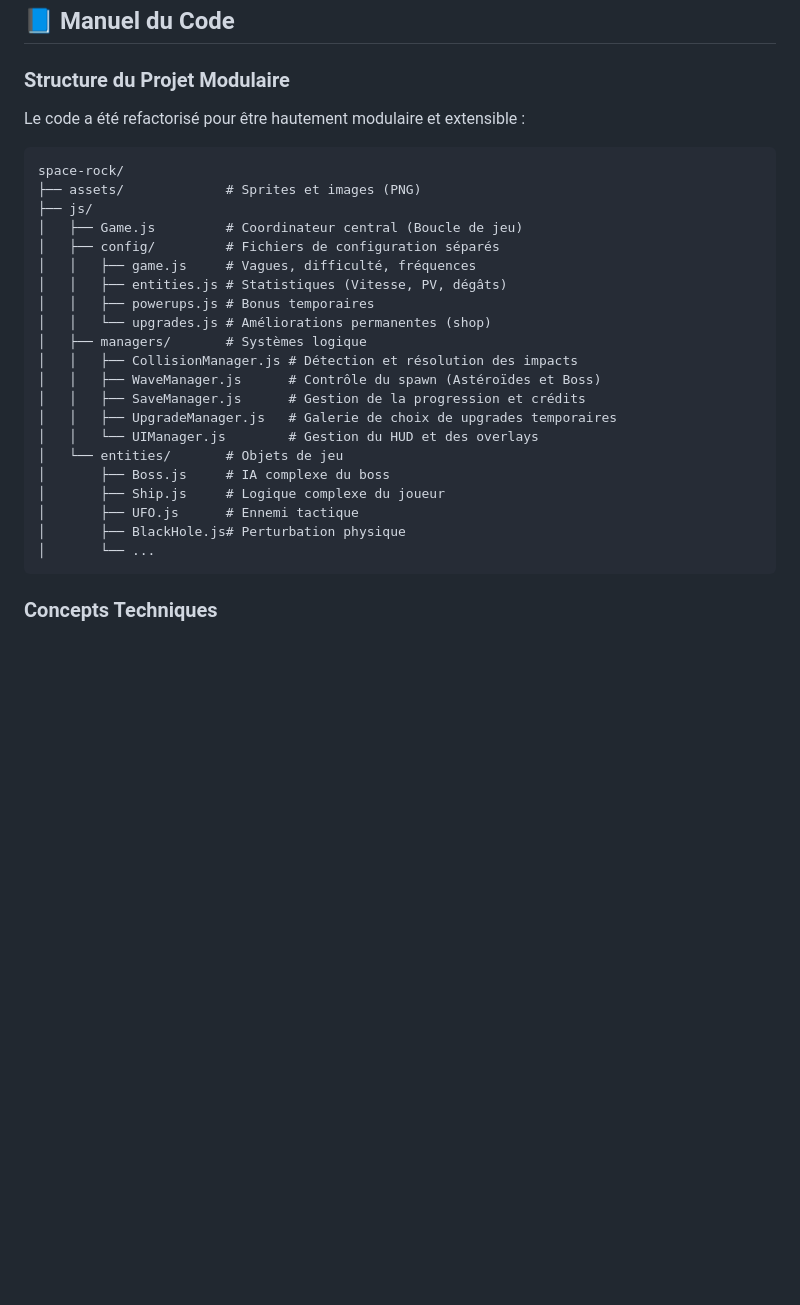
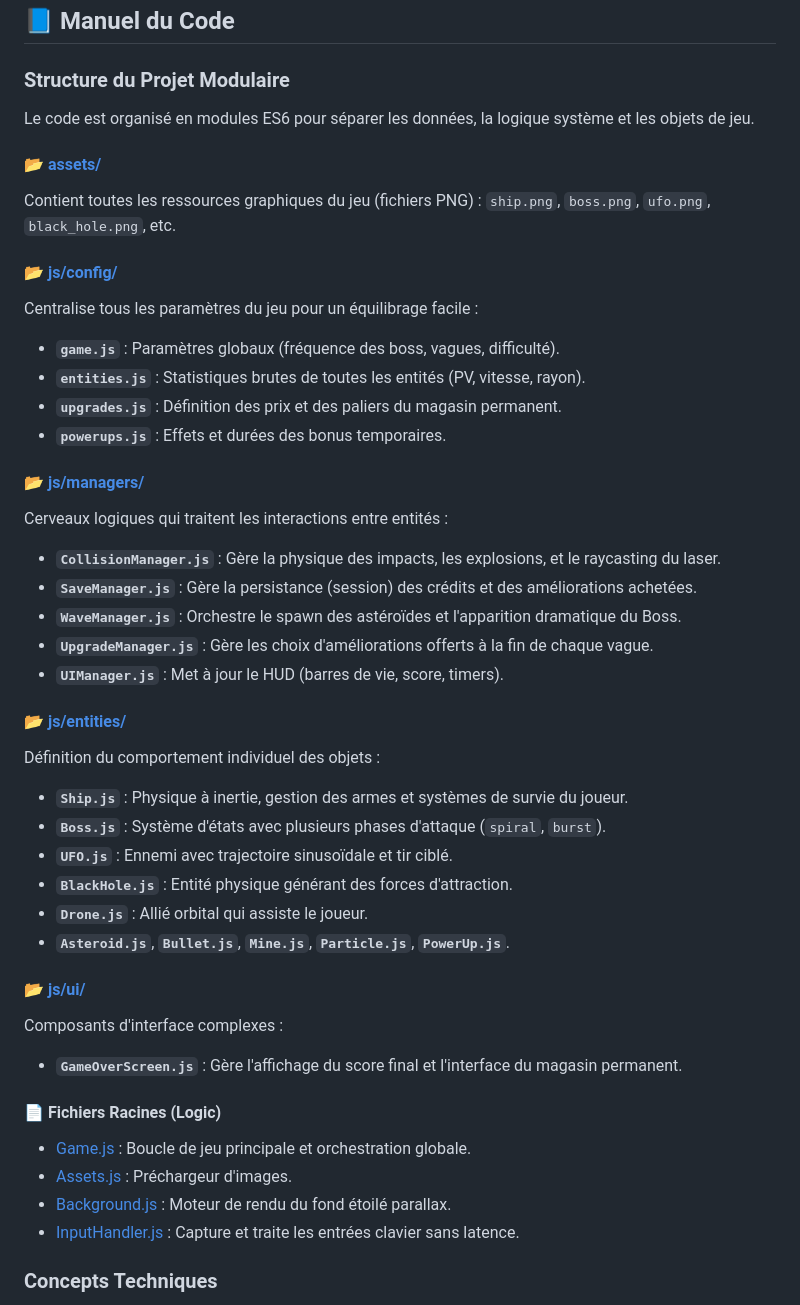
Before and after one commit to jvazel/dead-in-spacce, a Markdown page: README.md, the part around the change. Drawn GitHub-style; blank space fills up the shorter version.

Commit message:
Exhaustive project structure description in README.md

````diff
--- a/README.md
+++ b/README.md
@@ -47,31 +47,44 @@ Ensuite, ouvrez votre navigateur à `http://localhost:3500`.
 ## 📘 Manuel du Code
 
 ### Structure du Projet Modulaire
-Le code a été refactorisé pour être hautement modulaire et extensible :
+Le code est organisé en modules ES6 pour séparer les données, la logique système et les objets de jeu.
 
-```
-space-rock/
-├── assets/             # Sprites et images (PNG)
-├── js/
-│   ├── Game.js         # Coordinateur central (Boucle de jeu)
-│   ├── config/         # Fichiers de configuration séparés
-│   │   ├── game.js     # Vagues, difficulté, fréquences
-│   │   ├── entities.js # Statistiques (Vitesse, PV, dégâts)
-│   │   ├── powerups.js # Bonus temporaires
-│   │   └── upgrades.js # Améliorations permanentes (shop)
-│   ├── managers/       # Systèmes logique
-│   │   ├── CollisionManager.js # Détection et résolution des impacts
-│   │   ├── WaveManager.js      # Contrôle du spawn (Astéroïdes et Boss)
-│   │   ├── SaveManager.js      # Gestion de la progression et crédits
-│   │   ├── UpgradeManager.js   # Galerie de choix de upgrades temporaires
-│   │   └── UIManager.js        # Gestion du HUD et des overlays
-│   └── entities/       # Objets de jeu
-│       ├── Boss.js     # IA complexe du boss
-│       ├── Ship.js     # Logique complexe du joueur
-│       ├── UFO.js      # Ennemi tactique
-│       ├── BlackHole.js# Perturbation physique
-│       └── ...
-```
+#### 📂 [assets/](file:///c:/Users/BL207380/Desktop/Projects/space-rock/assets)
+Contient toutes les ressources graphiques du jeu (fichiers PNG) : `ship.png`, `boss.png`, `ufo.png`, `black_hole.png`, etc.
+
+#### 📂 [js/config/](file:///c:/Users/BL207380/Desktop/Projects/space-rock/js/config)
+Centralise tous les paramètres du jeu pour un équilibrage facile :
+- **`game.js`** : Paramètres globaux (fréquence des boss, vagues, difficulté).
+- **`entities.js`** : Statistiques brutes de toutes les entités (PV, vitesse, rayon).
+- **`upgrades.js`** : Définition des prix et des paliers du magasin permanent.
+- **`powerups.js`** : Effets et durées des bonus temporaires.
+
+#### 📂 [js/managers/](file:///c:/Users/BL207380/Desktop/Projects/space-rock/js/managers)
+Cerveaux logiques qui traitent les interactions entre entités :
+- **`CollisionManager.js`** : Gère la physique des impacts, les explosions, et le raycasting du laser.
+- **`SaveManager.js`** : Gère la persistance (session) des crédits et des améliorations achetées.
+- **`WaveManager.js`** : Orchestre le spawn des astéroïdes et l'apparition dramatique du Boss.
+- **`UpgradeManager.js`** : Gère les choix d'améliorations offerts à la fin de chaque vague.
+- **`UIManager.js`** : Met à jour le HUD (barres de vie, score, timers).
+
+#### 📂 [js/entities/](file:///c:/Users/BL207380/Desktop/Projects/space-rock/js/entities)
+Définition du comportement individuel des objets :
+- **`Ship.js`** : Physique à inertie, gestion des armes et systèmes de survie du joueur.
+- **`Boss.js`** : Système d'états avec plusieurs phases d'attaque (`spiral`, `burst`).
+- **`UFO.js`** : Ennemi avec trajectoire sinusoïdale et tir ciblé.
+- **`BlackHole.js`** : Entité physique générant des forces d'attraction.
+- **`Drone.js`** : Allié orbital qui assiste le joueur.
+- **`Asteroid.js`**, **`Bullet.js`**, **`Mine.js`**, **`Particle.js`**, **`PowerUp.js`**.
+
+#### 📂 [js/ui/](file:///c:/Users/BL207380/Desktop/Projects/space-rock/js/ui)
+Composants d'interface complexes :
+- **`GameOverScreen.js`** : Gère l'affichage du score final et l'interface du magasin permanent.
+
+#### 📄 Fichiers Racines (Logic)
+- [Game.js](file:///c:/Users/BL207380/Desktop/Projects/space-rock/js/Game.js) : Boucle de jeu principale et orchestration globale.
+- [Assets.js](file:///c:/Users/BL207380/Desktop/Projects/space-rock/js/Assets.js) : Préchargeur d'images.
+- [Background.js](file:///c:/Users/BL207380/Desktop/Projects/space-rock/js/Background.js) : Moteur de rendu du fond étoilé parallax.
+- [InputHandler.js](file:///c:/Users/BL207380/Desktop/Projects/space-rock/js/InputHandler.js) : Capture et traite les entrées clavier sans latence.
 
 ### Concepts Techniques
 - **Delta Time** : Garantit une vitesse de jeu identique quelque soit le taux de rafraîchissement.
````
